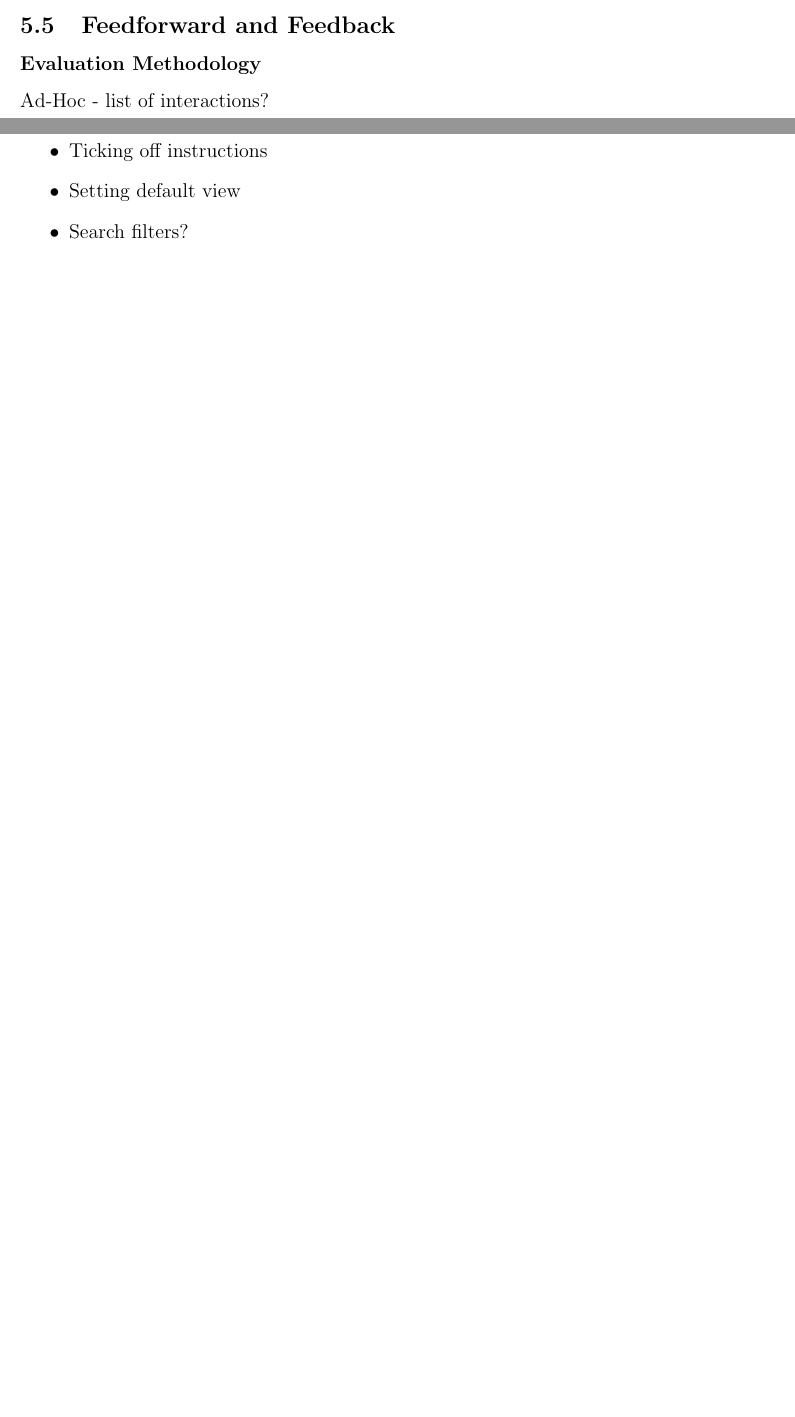
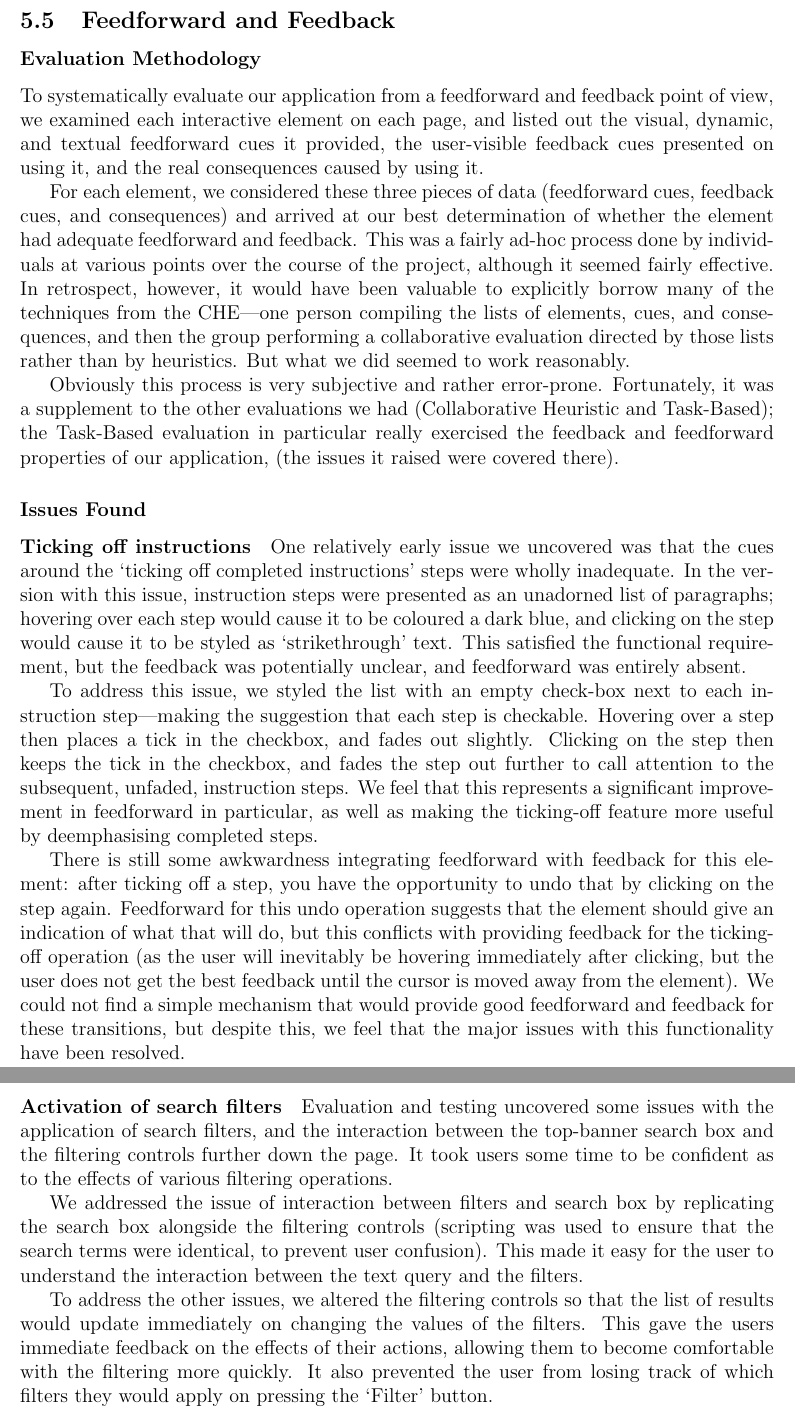
Before and after one commit to qlkzy/iapt-group-12, a LaTeX document (report/report.tex, which reads report/accessibility.tex): two parts of pages 20 and 21 of 37 before the commit and two parts of pages 21 and 22 of 38 after it, joined at a grey line, cut so that both start at the same text, the shorter picture padded with empty space. Compiled offline with pdfLaTeX.

Commit message:
Flesh out rest of accessibility evaluation (slightly too far...)

```diff
--- a/report/accessibility.tex
+++ b/report/accessibility.tex
@@ -174,12 +174,80 @@ filter box whenever one of its elements is selected.
 
 \subsubsection{Evaluation Methodology}
 
-Ad-Hoc - list of interactions?
+To systematically evaluate our application from a feedforward and
+feedback point of view, we examined each interactive element on each
+page, and listed out the visual, dynamic, and textual feedforward cues
+it provided, the user-visible feedback cues presented on using
+it, and the real consequences caused by using it.
+
+For each element, we considered these three pieces of data
+(feedforward cues, feedback cues, and consequences) and arrived at our
+best determination of whether the element had adequate feedforward and
+feedback. This was a fairly ad-hoc process done by individuals at
+various points over the course of the project, although it seemed
+fairly effective. In retrospect, however, it would have been valuable
+to explicitly borrow many of the techniques from the CHE---one person
+compiling the lists of elements, cues, and consequences, and then the
+group performing a collaborative evaluation directed by those lists
+rather than by heuristics. But what we did seemed to work reasonably.
+
+Obviously this process is very subjective and rather
+error-prone. Fortunately, it was a supplement to the other evaluations
+we had (Collaborative Heuristic and Task-Based); the Task-Based
+evaluation in particular really exercised the feedback and feedforward
+properties of our application, (the issues it raised were covered
+there).
 
 \subsubsection{Issues Found}
 
-\begin{itemize}
-\item Ticking off instructions
-\item Setting default view
-\item Search filters?
-\end{itemize}
+\paragraph{Ticking off instructions}
+One relatively early issue we uncovered was that the cues around the
+`ticking off completed instructions' steps were wholly inadequate. In
+the version with this issue, instruction steps were presented as an
+unadorned list of paragraphs; hovering over each step would cause it
+to be coloured a dark blue, and clicking on the step would cause it to
+be styled as `strikethrough' text. This satisfied the functional
+requirement, but the feedback was potentially unclear, and feedforward
+was entirely absent.
+
+To address this issue, we styled the list with an empty check-box next
+to each instruction step---making the suggestion that each step is
+checkable. Hovering over a step then places a tick in the checkbox,
+and fades out slightly. Clicking on the step then keeps the tick in
+the checkbox, and fades the step out further to call attention to the
+subsequent, unfaded, instruction steps. We feel that this represents a
+significant improvement in feedforward in particular, as well as
+making the ticking-off feature more useful by deemphasising completed
+steps.
+
+There is still some awkwardness integrating feedforward with feedback
+for this element: after ticking off a step, you have the opportunity
+to undo that by clicking on the step again. Feedforward for this undo
+operation suggests that the element should give an indication of what
+that will do, but this conflicts with providing feedback for the
+ticking-off operation (as the user will inevitably be hovering
+immediately after clicking, but the user does not get the best
+feedback until the cursor is moved away from the element). We could
+not find a simple mechanism that would provide good feedforward and
+feedback for these transitions, but despite this, we feel that the
+major issues with this functionality have been resolved.
+
+\paragraph{Activation of search filters}
+Evaluation and testing uncovered some issues with the application of
+search filters, and the interaction between the top-banner search box
+and the filtering controls further down the page. It took users some
+time to be confident as to the effects of various filtering
+operations.
+
+We addressed the issue of interaction between filters and search box
+by replicating the search box alongside the filtering controls
+(scripting was used to ensure that the search terms were identical, to
+prevent user confusion). This made it easy for the user to understand
+the interaction between the text query and the filters.
+
+To address the other issues, we altered the filtering controls so that
+the list of results would update immediately on changing the values of
+the filters. This gave the users immediate feedback on the effects of
+their actions, allowing them to become comfortable with the filtering
+more quickly. It also prevented the user from losing track of which
+filters they would apply on pressing the `Filter' button.
```
